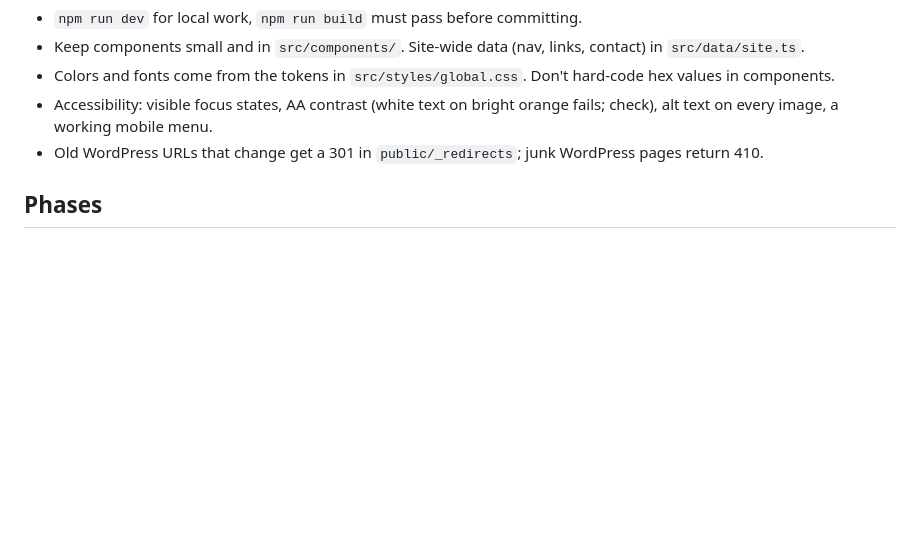
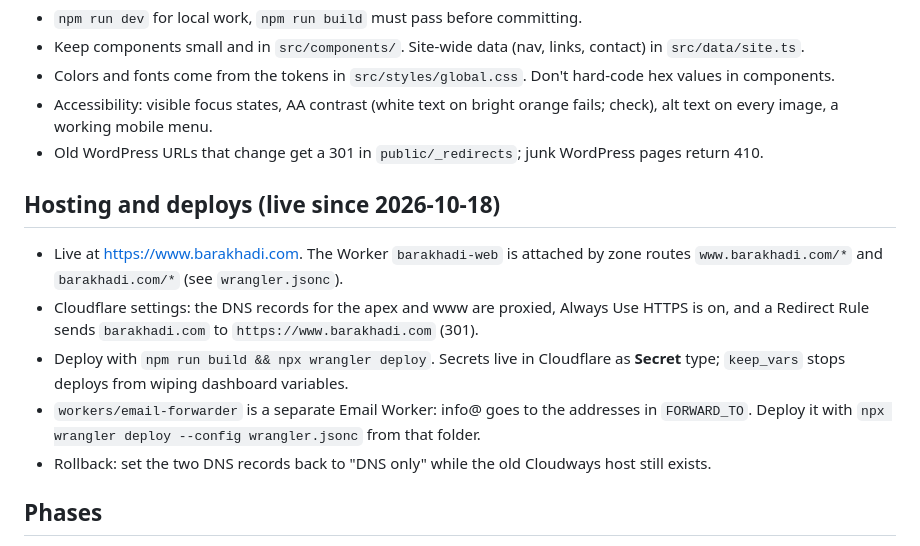
Before and after one commit to pushkardamle/barakhadi-website, a Markdown page: CLAUDE.md, the part around the change. GitHub-like rendering; blank space fills up the shorter version.

Commit message:
Document live hosting, deploys and rollback
Co-Authored-By: Claude Opus 5.5 <noreply@anthropic.com>

```diff
--- a/CLAUDE.md
+++ b/CLAUDE.md
@@ -56,6 +56,14 @@ Background, research and the decision record: `docs/barakhadi-rebuild-assessment
 - Accessibility: visible focus states, AA contrast (white text on bright orange fails; check), alt text on every image, a working mobile menu.
 - Old WordPress URLs that change get a 301 in `public/_redirects`; junk WordPress pages return 410.
 
+## Hosting and deploys (live since 2026-10-18)
+
+- Live at https://www.barakhadi.com. The Worker `barakhadi-web` is attached by zone routes `www.barakhadi.com/*` and `barakhadi.com/*` (see `wrangler.jsonc`).
+- Cloudflare settings: the DNS records for the apex and www are proxied, Always Use HTTPS is on, and a Redirect Rule sends `barakhadi.com` to `https://www.barakhadi.com` (301).
+- Deploy with `npm run build && npx wrangler deploy`. Secrets live in Cloudflare as **Secret** type; `keep_vars` stops deploys from wiping dashboard variables.
+- `workers/email-forwarder` is a separate Email Worker: info@ goes to the addresses in `FORWARD_TO`. Deploy it with `npx wrangler deploy --config wrangler.jsonc` from that folder.
+- Rollback: set the two DNS records back to "DNS only" while the old Cloudways host still exists.
+
 ## Phases
 
 1. **Now:** replace WordPress. Home, Who it's for, Pricing, About, FAQ, Contact, Privacy, Terms. (A "How it works" page was dropped on 2026-10-18; `/videos/` redirects to the home page video.) DNS to Cloudflare.
```
